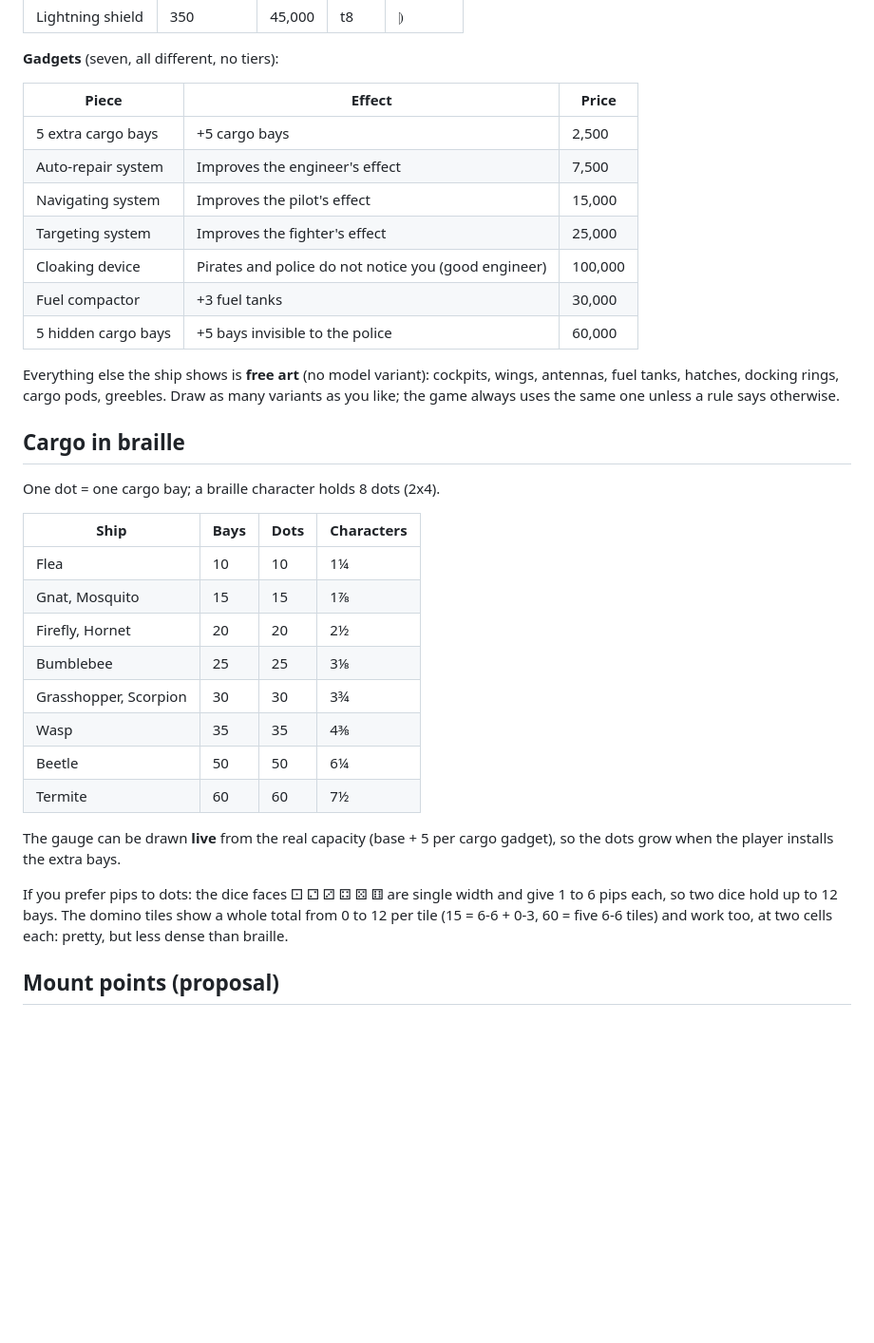
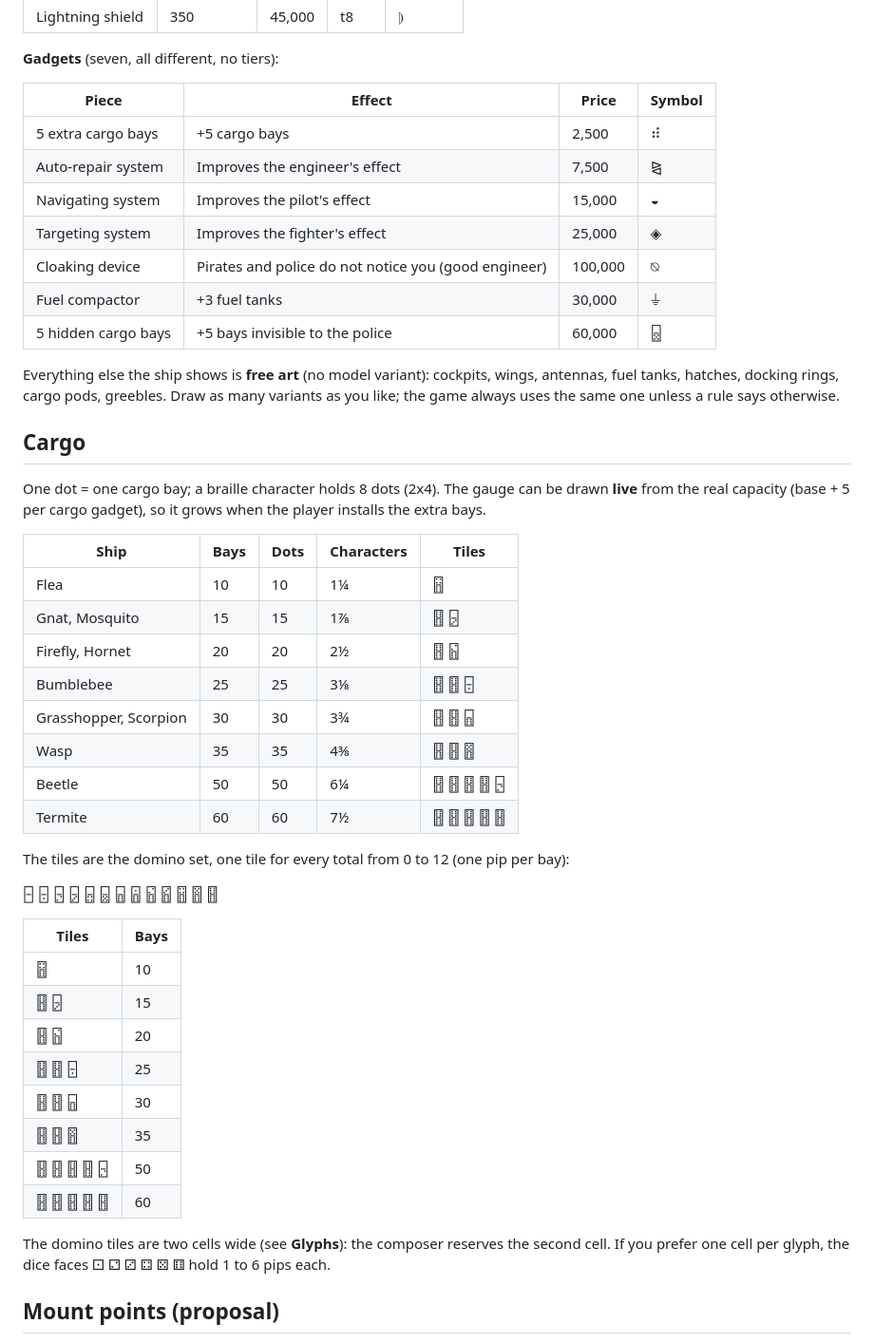
Before and after one commit to antoniovazquezaraujo/beyond-space-trader, a Markdown page: docs/ships.md, the part around the change. Shown at 95% size. GitHub-like rendering; blank space fills up the shorter version.

Commit message:
docs: the author's symbols and the cargo tiles
Merged from the author's mi-version: the Symbol column of the gadgets
(⠾ ⧎ ◒ ◈ ⍉ ⏚ 🁨) and the cargo tiles, one tile per total from 0 to 12
(one pip per bay: 10 = 🂅, 15 = 🂓🁦, 60 = five 🂓), now inside the Cargo
section. The rest of their file was the stale copy already fixed.

```diff
--- a/docs/ships.md
+++ b/docs/ships.md
@@ -181,43 +181,57 @@ Not for sale:
 
 **Gadgets** (seven, all different, no tiers):
 
-| Piece | Effect | Price |
-| --- | --- | --- |
-| 5 extra cargo bays | +5 cargo bays | 2,500 |
-| Auto-repair system | Improves the engineer's effect | 7,500 |
-| Navigating system | Improves the pilot's effect | 15,000 |
-| Targeting system | Improves the fighter's effect | 25,000 |
-| Cloaking device | Pirates and police do not notice you (good engineer) | 100,000 |
-| Fuel compactor | +3 fuel tanks | 30,000 |
-| 5 hidden cargo bays | +5 bays invisible to the police | 60,000 |
+| Piece | Effect | Price | Symbol |
+| --- | --- | --- | --- |
+| 5 extra cargo bays | +5 cargo bays | 2,500 | ⠾ |
+| Auto-repair system | Improves the engineer's effect | 7,500 | ⧎ |
+| Navigating system | Improves the pilot's effect | 15,000 | ◒ |
+| Targeting system | Improves the fighter's effect | 25,000 | ◈ |
+| Cloaking device | Pirates and police do not notice you (good engineer) | 100,000 | ⍉ |
+| Fuel compactor | +3 fuel tanks | 30,000 | ⏚ |
+| 5 hidden cargo bays | +5 bays invisible to the police | 60,000 | 🁨 |
 
 Everything else the ship shows is **free art** (no model variant): cockpits,
 wings, antennas, fuel tanks, hatches, docking rings, cargo pods, greebles. Draw
 as many variants as you like; the game always uses the same one unless a rule
 says otherwise.
 
-## Cargo in braille
+## Cargo
 
-One dot = one cargo bay; a braille character holds 8 dots (2x4).
+One dot = one cargo bay; a braille character holds 8 dots (2x4). The gauge can be
+drawn **live** from the real capacity (base + 5 per cargo gadget), so it grows
+when the player installs the extra bays.
 
-| Ship | Bays | Dots | Characters |
-| --- | --- | --- | --- |
-| Flea | 10 | 10 | 1¼ |
-| Gnat, Mosquito | 15 | 15 | 1⅞ |
-| Firefly, Hornet | 20 | 20 | 2½ |
-| Bumblebee | 25 | 25 | 3⅛ |
-| Grasshopper, Scorpion | 30 | 30 | 3¾ |
-| Wasp | 35 | 35 | 4⅜ |
-| Beetle | 50 | 50 | 6¼ |
-| Termite | 60 | 60 | 7½ |
+| Ship | Bays | Dots | Characters | Tiles |
+| --- | --- | --- | --- | --- |
+| Flea | 10 | 10 | 1¼ | 🂅 |
+| Gnat, Mosquito | 15 | 15 | 1⅞ | 🂓 🁦 |
+| Firefly, Hornet | 20 | 20 | 2½ | 🂓 🁷 |
+| Bumblebee | 25 | 25 | 3⅛ | 🂓 🂓 🁤 |
+| Grasshopper, Scorpion | 30 | 30 | 3¾ | 🂓 🂓 🁩 |
+| Wasp | 35 | 35 | 4⅜ | 🂓 🂓 🂌 |
+| Beetle | 50 | 50 | 6¼ | 🂓 🂓 🂓 🂓 🁥 |
+| Termite | 60 | 60 | 7½ | 🂓 🂓 🂓 🂓 🂓 |
 
-The gauge can be drawn **live** from the real capacity (base + 5 per cargo
-gadget), so the dots grow when the player installs the extra bays.
+The tiles are the domino set, one tile for every total from 0 to 12 (one pip per
+bay):
 
-If you prefer pips to dots: the dice faces ⚀ ⚁ ⚂ ⚃ ⚄ ⚅ are single width and
-give 1 to 6 pips each, so two dice hold up to 12 bays. The domino tiles show a
-whole total from 0 to 12 per tile (15 = 6-6 + 0-3, 60 = five 6-6 tiles) and work
-too, at two cells each: pretty, but less dense than braille.
+🁣 🁤 🁥 🁦 🁧 🁨 🁩 🁰 🁷 🁾 🂅 🂌 🂓
+
+| Tiles | Bays |
+| --- | --- |
+| 🂅 | 10 |
+| 🂓 🁦 | 15 |
+| 🂓 🁷 | 20 |
+| 🂓 🂓 🁤 | 25 |
+| 🂓 🂓 🁩 | 30 |
+| 🂓 🂓 🂌 | 35 |
+| 🂓 🂓 🂓 🂓 🁥 | 50 |
+| 🂓 🂓 🂓 🂓 🂓 | 60 |
+
+The domino tiles are two cells wide (see **Glyphs**): the composer reserves the
+second cell. If you prefer one cell per glyph, the dice faces ⚀ ⚁ ⚂ ⚃ ⚄ ⚅ hold
+1 to 6 pips each.
 
 ## Mount points (proposal)
 
```
